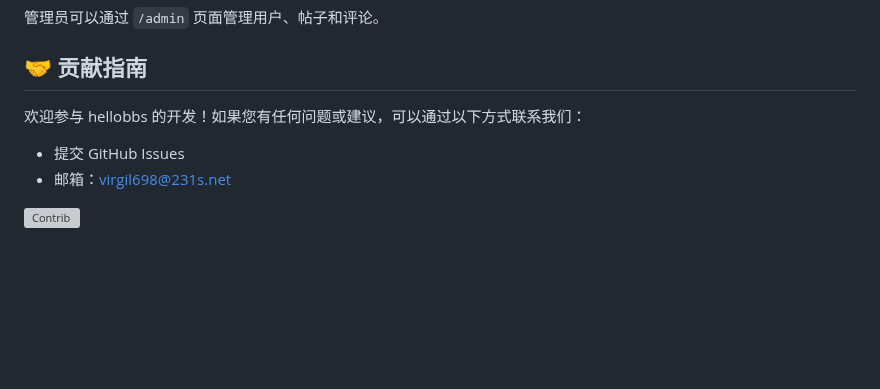
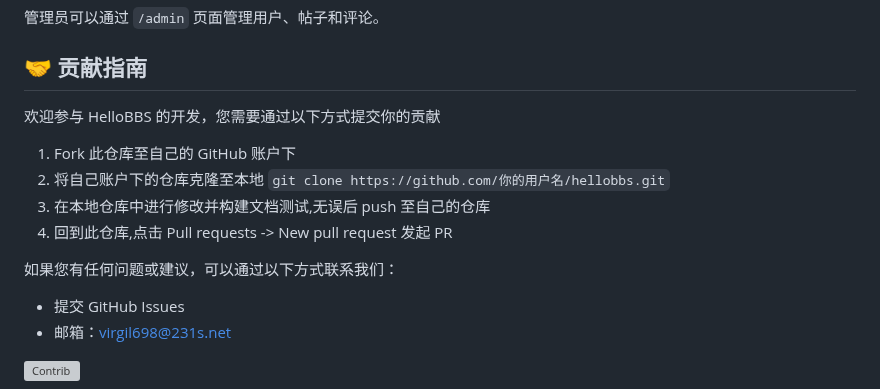
Before and after one commit to virgil698/IdeaSphere, a Markdown page: README.md, the part around the change. Drawn GitHub-style; blank space fills up the shorter version; grey boxes are pictures that could not be loaded.

```diff
--- a/README.md
+++ b/README.md
@@ -136,7 +136,15 @@ python app.py
 
 ## 🤝 贡献指南
 
-欢迎参与 hellobbs 的开发！如果您有任何问题或建议，可以通过以下方式联系我们：
+欢迎参与 HelloBBS 的开发，您需要通过以下方式提交你的贡献
+
+1. Fork 此仓库至自己的 GitHub 账户下
+2. 将自己账户下的仓库克隆至本地
+   `git clone https://github.com/你的用户名/hellobbs.git`
+3. 在本地仓库中进行修改并构建文档测试,无误后 push 至自己的仓库
+4. 回到此仓库,点击 Pull requests -> New pull request 发起 PR
+
+如果您有任何问题或建议，可以通过以下方式联系我们：
 
 - 提交 GitHub Issues
 - 邮箱：virgil698@231s.net
```
